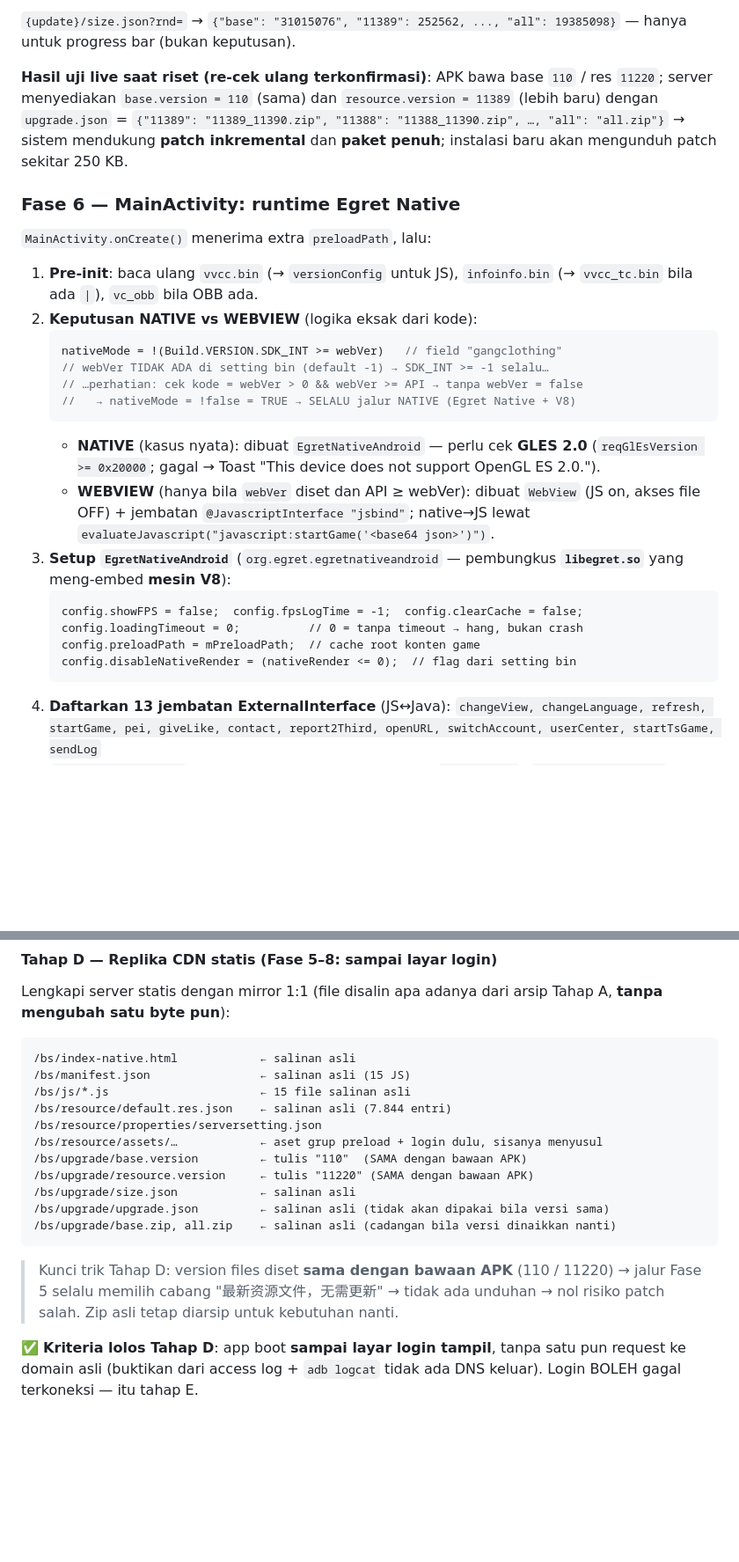
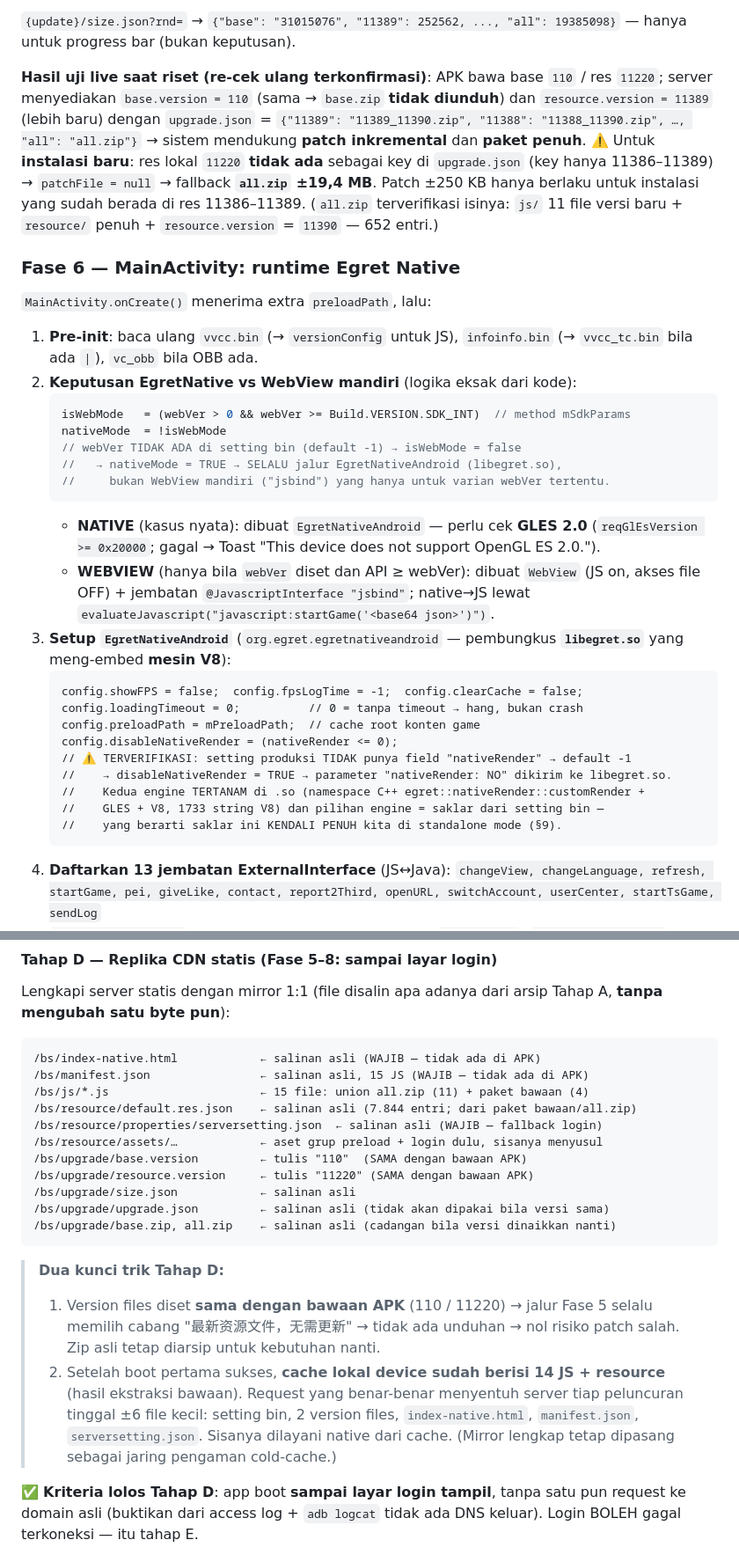
Before and after one commit to anztdree/db-apk, a Markdown page: README.md, 2 parts joined by grey strips. Shown at 88% size. GitHub-like rendering; blank space fills up the shorter version.

Commit message:
docs: verifikasi ulang alur depan baris-per-baris + koreksi isi paket, mirror JS (union), saklar nativeRender, dan pertajam rencana standalone bertahap

````diff
--- a/README.md
+++ b/README.md
@@ -324,22 +335,28 @@ lalu lanjut ke MainActivity.
 hanya untuk progress bar (bukan keputusan).
 
 **Hasil uji live saat riset (re-cek ulang terkonfirmasi)**: APK bawa base `110` / res `11220`;
-server menyediakan `base.version = 110` (sama) dan `resource.version = 11389` (lebih baru) dengan
+server menyediakan `base.version = 110` (sama → `base.zip` **tidak diunduh**) dan
+`resource.version = 11389` (lebih baru) dengan
 `upgrade.json` = `{"11389": "11389_11390.zip", "11388": "11388_11390.zip", …, "all": "all.zip"}`
-→ sistem mendukung **patch inkremental** dan **paket penuh**; instalasi baru akan mengunduh patch
-sekitar 250 KB.
+→ sistem mendukung **patch inkremental** dan **paket penuh**.
+⚠️ Untuk **instalasi baru**: res lokal `11220` **tidak ada** sebagai key di `upgrade.json`
+(key hanya 11386–11389) → `patchFile = null` → fallback **`all.zip` ±19,4 MB**.
+Patch ±250 KB hanya berlaku untuk instalasi yang sudah berada di res 11386–11389.
+(`all.zip` terverifikasi isinya: `js/` 11 file versi baru + `resource/` penuh + `resource.version` = `11390` —
+652 entri.)
 
 ### Fase 6 — MainActivity: runtime Egret Native
 
 `MainActivity.onCreate()` menerima extra `preloadPath`, lalu:
 
 1. **Pre-init**: baca ulang `vvcc.bin` (→ `versionConfig` untuk JS), `infoinfo.bin` (→ `vvcc_tc.bin` bila ada `|`), `vc_obb` bila OBB ada.
-2. **Keputusan NATIVE vs WEBVIEW** (logika eksak dari kode):
+2. **Keputusan EgretNative vs WebView mandiri** (logika eksak dari kode):
    ```java
-   nativeMode = !(Build.VERSION.SDK_INT >= webVer)   // field "gangclothing"
-   // webVer TIDAK ADA di setting bin (default -1) → SDK_INT >= -1 selalu…
-   // …perhatian: cek kode = webVer > 0 && webVer >= API → tanpa webVer = false
-   //   → nativeMode = !false = TRUE → SELALU jalur NATIVE (Egret Native + V8)
+   isWebMode   = (webVer > 0 && webVer >= Build.VERSION.SDK_INT)  // method mSdkParams
+   nativeMode  = !isWebMode
+   // webVer TIDAK ADA di setting bin (default -1) → isWebMode = false
+   //   → nativeMode = TRUE → SELALU jalur EgretNativeAndroid (libegret.so),
+   //     bukan WebView mandiri ("jsbind") yang hanya untuk varian webVer tertentu.
    ```
    - **NATIVE** (kasus nyata): dibuat `EgretNativeAndroid` — perlu cek **GLES 2.0**
      (`reqGlEsVersion >= 0x20000`; gagal → Toast "This device does not support OpenGL ES 2.0.").
@@ -351,7 +368,12 @@ sekitar 250 KB.
    config.showFPS = false;  config.fpsLogTime = -1;  config.clearCache = false;
    config.loadingTimeout = 0;          // 0 = tanpa timeout → hang, bukan crash
    config.preloadPath = mPreloadPath;  // cache root konten game
-   config.disableNativeRender = (nativeRender <= 0);  // flag dari setting bin
+   config.disableNativeRender = (nativeRender <= 0);
+   // ⚠️ TERVERIFIKASI: setting produksi TIDAK punya field "nativeRender" → default -1
+   //    → disableNativeRender = TRUE → parameter "nativeRender: NO" dikirim ke libegret.so.
+   //    Kedua engine TERTANAM di .so (namespace C++ egret::nativeRender::customRender +
+   //    GLES + V8, 1733 string V8) dan pilihan engine = saklar dari setting bin —
+   //    yang berarti saklar ini KENDALI PENUH kita di standalone mode (§9).
    ```
 4. **Daftarkan 13 jembatan ExternalInterface** (JS↔Java):
    `changeView, changeLanguage, refresh, startGame, pei, giveLike, contact, report2Third, openURL, switchAccount, userCenter, startTsGame, sendLog`
@@ -996,11 +1028,11 @@ Lengkapi server statis dengan mirror 1:1 (file disalin apa adanya dari arsip Tah
 **tanpa mengubah satu byte pun**):
 
 ```
-/bs/index-native.html            ← salinan asli
-/bs/manifest.json                ← salinan asli (15 JS)
-/bs/js/*.js                      ← 15 file salinan asli
-/bs/resource/default.res.json    ← salinan asli (7.844 entri)
-/bs/resource/properties/serversetting.json
+/bs/index-native.html            ← salinan asli (WAJIB — tidak ada di APK)
+/bs/manifest.json                ← salinan asli, 15 JS (WAJIB — tidak ada di APK)
+/bs/js/*.js                      ← 15 file: union all.zip (11) + paket bawaan (4)
+/bs/resource/default.res.json    ← salinan asli (7.844 entri; dari paket bawaan/all.zip)
+/bs/resource/properties/serversetting.json  ← salinan asli (WAJIB — fallback login)
 /bs/resource/assets/…            ← aset grup preload + login dulu, sisanya menyusul
 /bs/upgrade/base.version         ← tulis "110"  (SAMA dengan bawaan APK)
 /bs/upgrade/resource.version     ← tulis "11220" (SAMA dengan bawaan APK)
@@ -1009,9 +1041,15 @@ Lengkapi server statis dengan mirror 1:1 (file disalin apa adanya dari arsip Tah
 /bs/upgrade/base.zip, all.zip    ← salinan asli (cadangan bila versi dinaikkan nanti)
 ```
 
-> Kunci trik Tahap D: version files diset **sama dengan bawaan APK** (110 / 11220) →
-> jalur Fase 5 selalu memilih cabang "最新资源文件，无需更新" → tidak ada unduhan →
-> nol risiko patch salah. Zip asli tetap diarsip untuk kebutuhan nanti.
+> **Dua kunci trik Tahap D:**
+> 1. Version files diset **sama dengan bawaan APK** (110 / 11220) → jalur Fase 5 selalu
+>    memilih cabang "最新资源文件，无需更新" → tidak ada unduhan → nol risiko patch salah.
+>    Zip asli tetap diarsip untuk kebutuhan nanti.
+> 2. Setelah boot pertama sukses, **cache lokal device sudah berisi 14 JS + resource**
+>    (hasil ekstraksi bawaan). Request yang benar-benar menyentuh server tiap peluncuran
+>    tinggal ±6 file kecil: setting bin, 2 version files, `index-native.html`,
+>    `manifest.json`, `serversetting.json`. Sisanya dilayani native dari cache.
+>    (Mirror lengkap tetap dipasang sebagai jaring pengaman cold-cache.)
 
 ✅ **Kriteria lolos Tahap D**: app boot **sampai layar login tampil**, tanpa satu pun
 request ke domain asli (buktikan dari access log + `adb logcat` tidak ada DNS keluar).
````
Also changed, not shown: other parts of README.md (+57 -24 lines).
